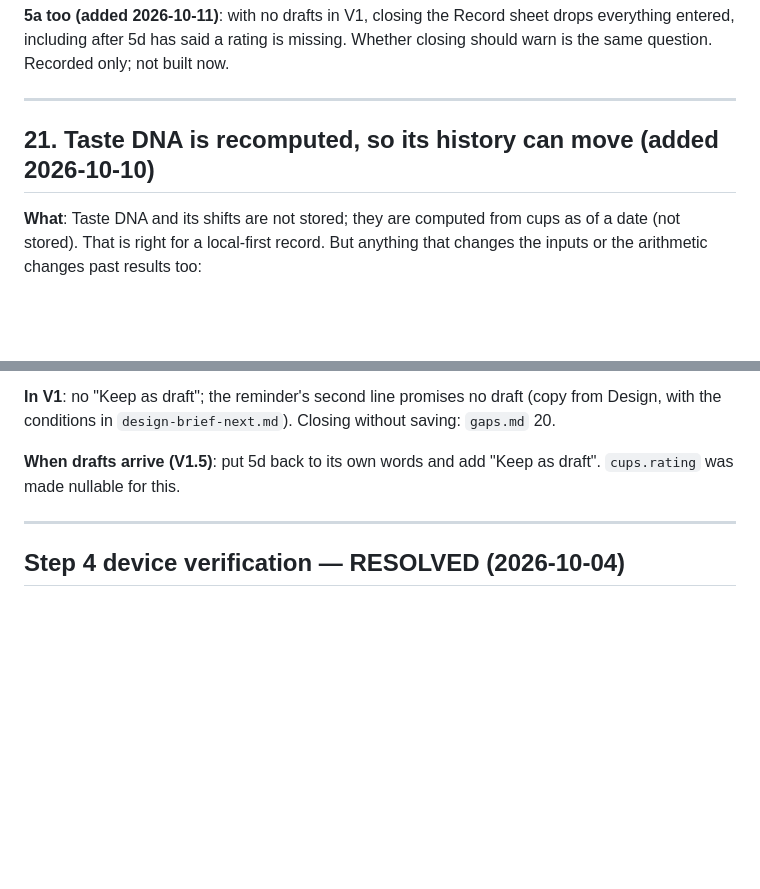
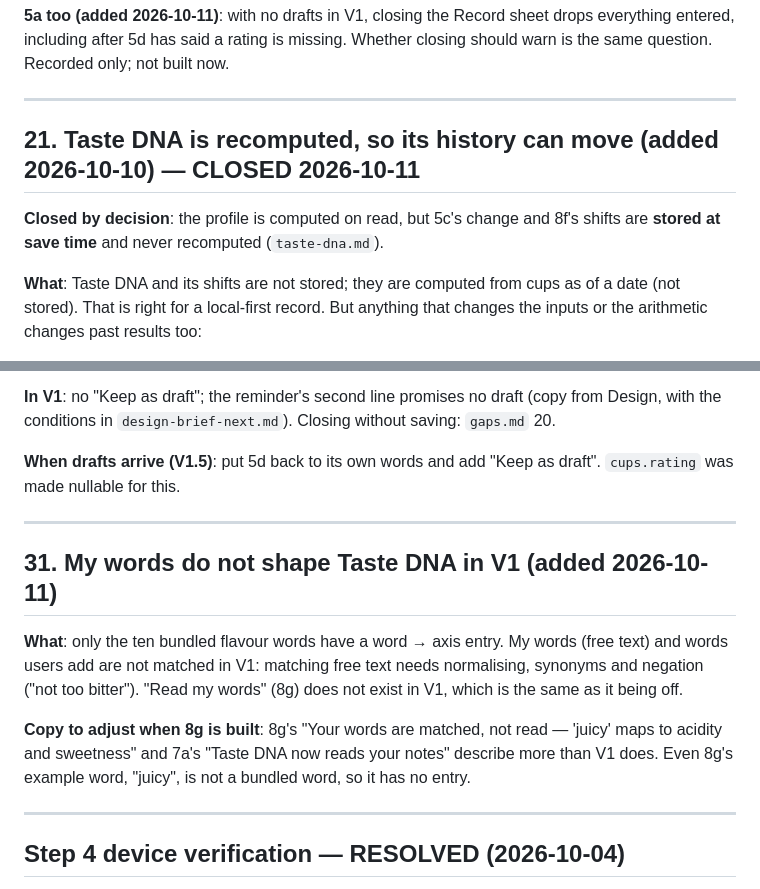
Before and after one commit to uryu-myao/MoreCoffee-App, a Markdown page: design/gaps.md, 2 parts joined by grey strips. Drawn GitHub-style; blank space fills up the shorter version.

```diff
--- a/design/gaps.md
+++ b/design/gaps.md
@@ -434,7 +434,9 @@ The photo pair sits beside a 76 thumbnail, so 44 would still fit its height.
 
 ---
 
-## 21. Taste DNA is recomputed, so its history can move (added 2026-10-10)
+## 21. Taste DNA is recomputed, so its history can move (added 2026-10-10) — CLOSED 2026-10-11
+
+**Closed by decision**: the profile is computed on read, but 5c's change and 8f's shifts are **stored at save time** and never recomputed (`taste-dna.md`).
 
 **What**: Taste DNA and its shifts are not stored; they are computed from cups as of a date (not stored). That is right for a local-first record. But anything that changes the inputs or the arithmetic changes past results too:
 - 5c's "this cup pushed you brighter", 2c's "This cup pushed you brighter", 8f's "Last shift", "shifted 4 days ago".
@@ -565,6 +567,14 @@ The user sees the past rewritten.
 
 ---
 
+## 31. My words do not shape Taste DNA in V1 (added 2026-10-11)
+
+**What**: only the ten bundled flavour words have a word → axis entry. My words (free text) and words users add are not matched in V1: matching free text needs normalising, synonyms and negation ("not too bitter"). "Read my words" (8g) does not exist in V1, which is the same as it being off.
+
+**Copy to adjust when 8g is built**: 8g's "Your words are matched, not read — 'juicy' maps to acidity and sweetness" and 7a's "Taste DNA now reads your notes" describe more than V1 does. Even 8g's example word, "juicy", is not a bundled word, so it has no entry.
+
+---
+
 ## Step 4 device verification — RESOLVED (2026-10-04)
 
 The base component library (Step 4) was checked in the web harness during the build. These items needed a real device and were confirmed on device by the author under Expo SDK 57.
```
Also changed, not shown: design/drift.md (+1 -0 lines), design/taste-dna.md (+17 -2 lines).
